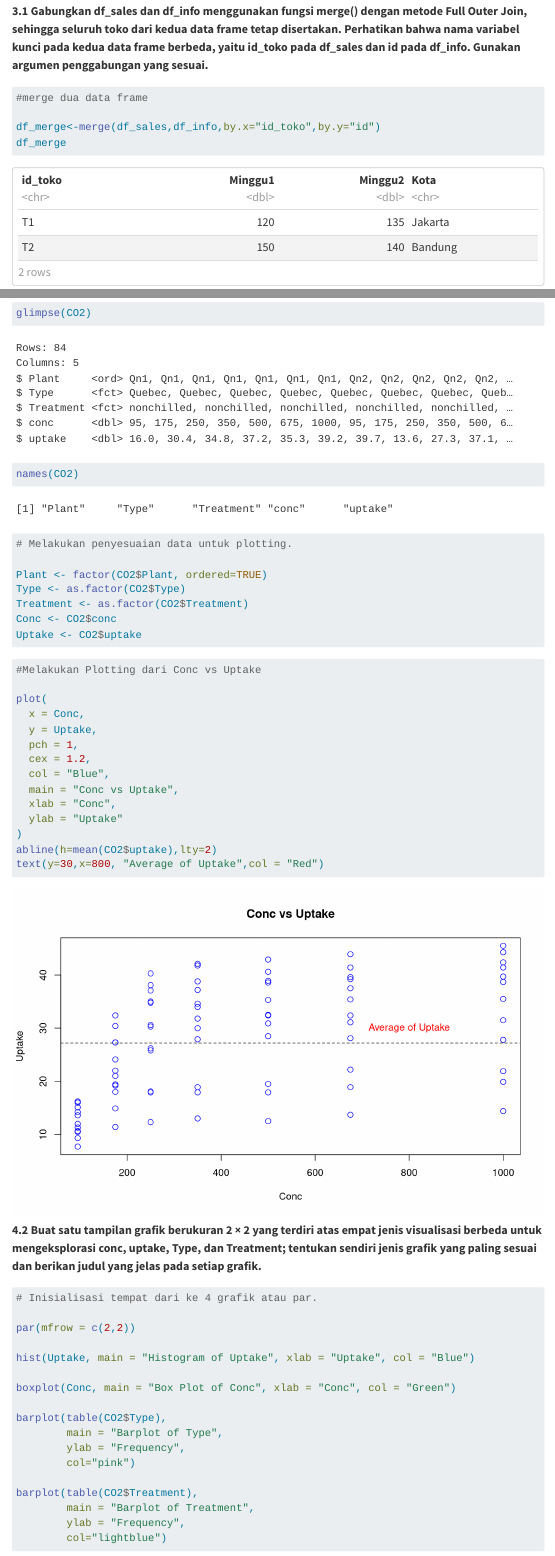
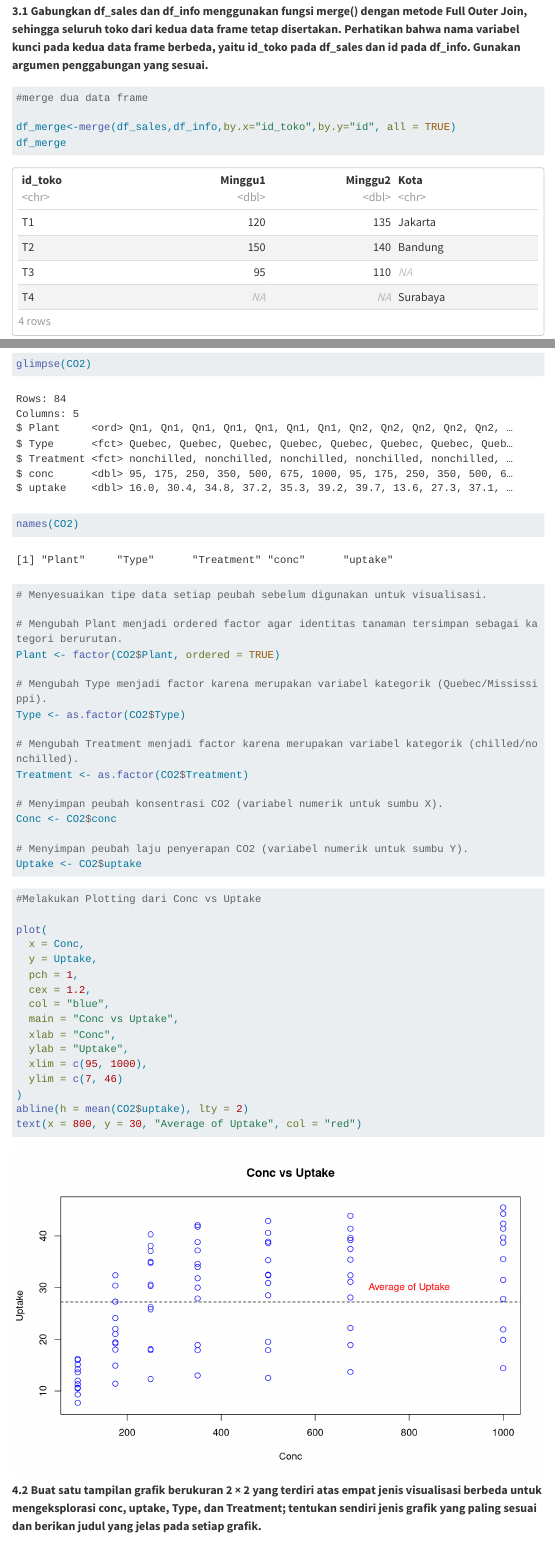
Before and after one commit to Emanxaa/Praktikum-STA2561-M0501261019, a Quarto document (Kelompok_7.qmd): the page in a window 1100 px wide, from 5940 px down, and a second part further down, joined at a grey line. Rendered offline with R 4.5, knitr and Pandoc in place of Quarto, with nearby package versions; menus at the side of the page are left out; long lines of code are wrapped.

Commit message:
Update tugas: perbaikan data_long, merge, dan visualisasi

````diff
--- a/Kelompok_7.qmd
+++ b/Kelompok_7.qmd
@@ -212,7 +212,7 @@ df_sales
 #| echo: True
 #merge dua data frame
 
-df_merge<-merge(df_sales,df_info,by.x="id_toko",by.y="id")
+df_merge<-merge(df_sales,df_info,by.x="id_toko",by.y="id", all = TRUE)
 df_merge
 ```
 
@@ -259,12 +259,21 @@ names(CO2)
 
 ```{r}
 #| echo: True
-# Melakukan penyesuaian data untuk plotting.
+# Menyesuaikan tipe data setiap peubah sebelum digunakan untuk visualisasi.
 
-Plant <- factor(CO2$Plant, ordered=TRUE)
+# Mengubah Plant menjadi ordered factor agar identitas tanaman tersimpan sebagai kategori berurutan.
+Plant <- factor(CO2$Plant, ordered = TRUE)
+
+# Mengubah Type menjadi factor karena merupakan variabel kategorik (Quebec/Mississippi).
 Type <- as.factor(CO2$Type)
+
+# Mengubah Treatment menjadi factor karena merupakan variabel kategorik (chilled/nonchilled).
 Treatment <- as.factor(CO2$Treatment)
+
+# Menyimpan peubah konsentrasi CO2 (variabel numerik untuk sumbu X).
 Conc <- CO2$conc
+
+# Menyimpan peubah laju penyerapan CO2 (variabel numerik untuk sumbu Y).
 Uptake <- CO2$uptake
 ```
 
@@ -277,13 +286,15 @@ plot(
   y = Uptake,
   pch = 1,
   cex = 1.2,
-  col = "Blue",
+  col = "blue",
   main = "Conc vs Uptake",
   xlab = "Conc",
-  ylab = "Uptake"
+  ylab = "Uptake",
+  xlim = c(95, 1000),
+  ylim = c(7, 46)
 )
-abline(h=mean(CO2$uptake),lty=2)
-text(y=30,x=800, "Average of Uptake",col = "Red")
+abline(h = mean(CO2$uptake), lty = 2)
+text(x = 800, y = 30, "Average of Uptake", col = "red")
 ```
 
 **4.2 Buat satu tampilan grafik berukuran 2 × 2 yang terdiri atas empat jenis visualisasi berbeda untuk mengeksplorasi conc, uptake, Type, dan Treatment; tentukan sendiri jenis grafik yang paling sesuai dan berikan judul yang jelas pada setiap grafik.**
--- a/penjualan_long.csv
+++ b/penjualan_long.csv
@@ -3,3 +3,7 @@
 "T1","Jakarta","Minggu2",135
 "T2","Bandung","Minggu1",150
 "T2","Bandung","Minggu2",140
+"T3",NA,"Minggu1",95
+"T3",NA,"Minggu2",110
+"T4","Surabaya","Minggu1",NA
+"T4","Surabaya","Minggu2",NA
````
Also changed, not shown: Kelompok_7.html, co2_uptake_visualisasi.png, Kelompok_7.qmd (2 more changed lines).
